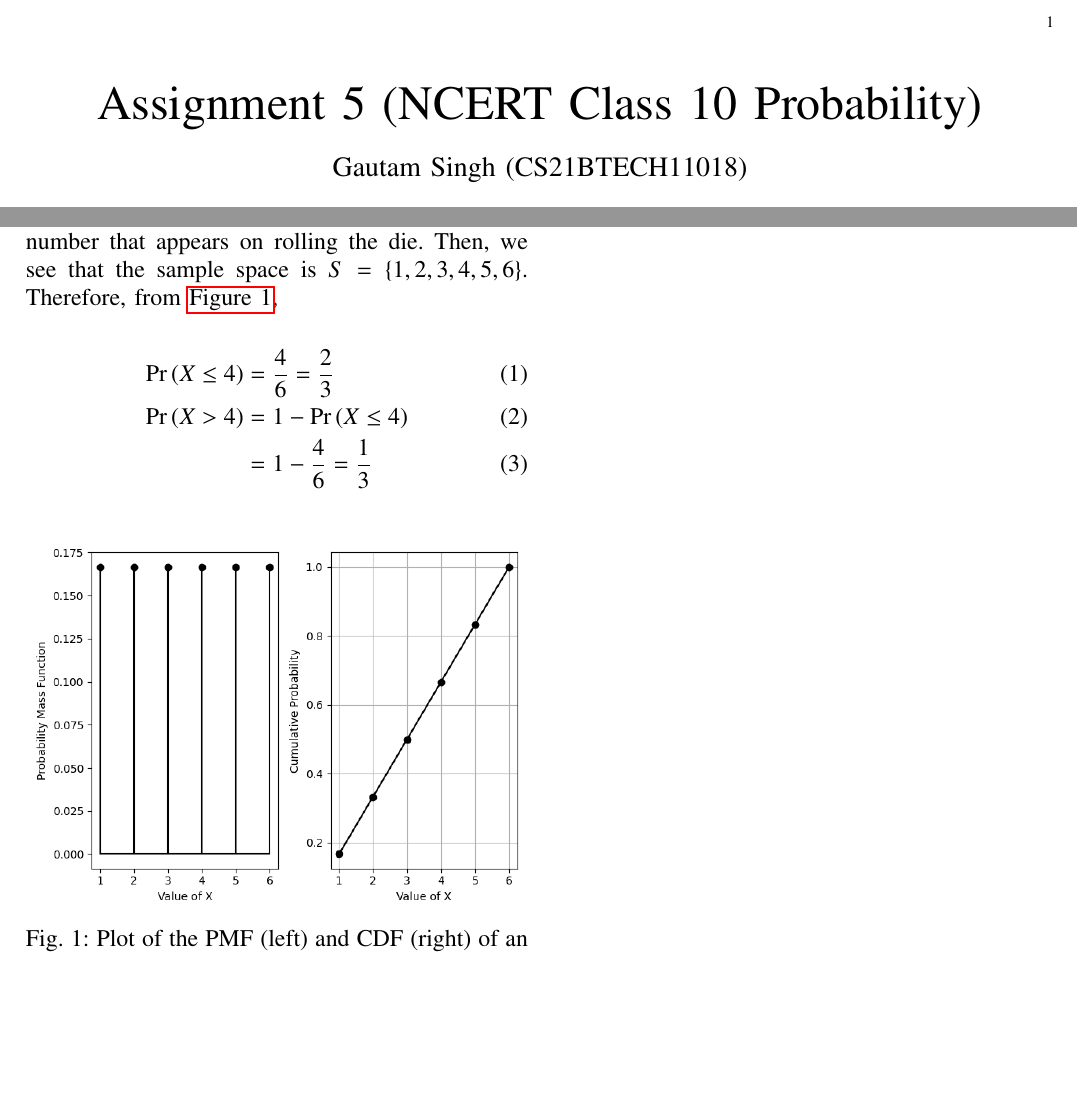
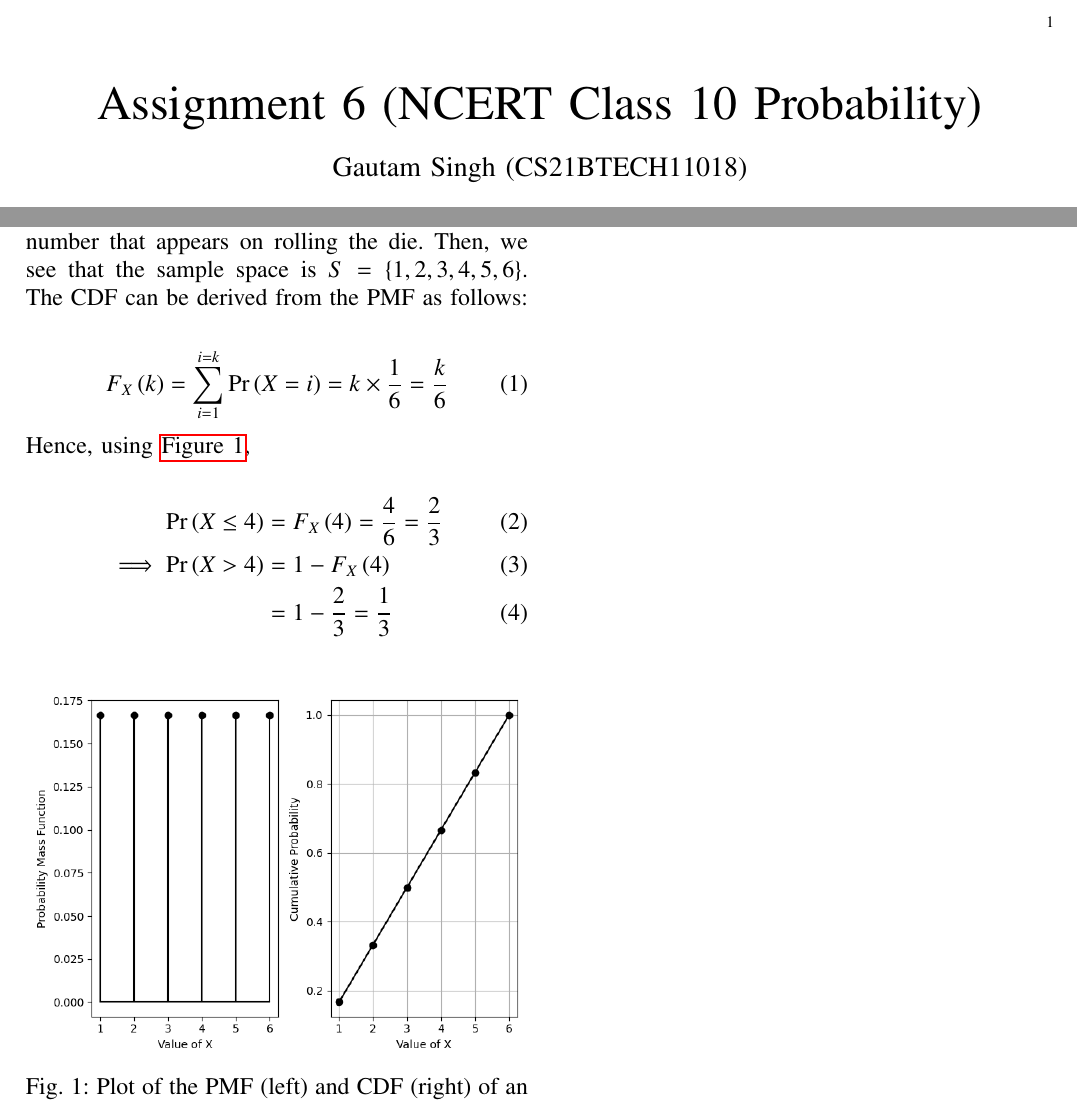
Before and after one commit to goats-9/ai1110, a LaTeX problem sheet (Assignment 6/main.tex): two parts of the page, joined at a grey line, cut so that both start at the same text, the shorter picture padded with empty space. Compiled offline with pdfLaTeX.

Commit message:
Add files via upload

```diff
--- a/Assignment 6/main.tex
+++ b/Assignment 6/main.tex
@@ -100,6 +100,7 @@ columns=fullflexible
 %\bibliographystyle{ieeetr}
 \providecommand{\mbf}{\mathbf}
 \providecommand{\pr}[1]{\ensuremath{\Pr\left(#1\right)}}
+\providecommand{\cdf}[2]{\ensuremath{F_{#1}\left(#2\right)}}
 \providecommand{\qfunc}[1]{\ensuremath{Q\left(#1\right)}}
 \providecommand{\sbrak}[1]{\ensuremath{{}\left[#1\right]}}
 \providecommand{\lsbrak}[1]{\ensuremath{{}\left[#1\right.}}
@@ -148,7 +149,7 @@ columns=fullflexible
      \def\centbox#1{\makebox[0in]{#1}}
      \def\topbox#1{\raisebox{-\baselineskip}[0in][0in]{#1}}
      \def\midbox#1{\raisebox{-0.5\baselineskip}[0in][0in]{#1}}
-\title{Assignment 5 (NCERT Class 10 Probability)}
+\title{Assignment 6 (NCERT Class 10 Probability)}
 \author{Gautam Singh (CS21BTECH11018)}
 \maketitle
 
@@ -163,12 +164,19 @@ This document contains the solution to Example 3 of Chapter 15 (Probability) in
 \item What is the probability of getting a number less than or equal to 4?
 \end{enumerate}
 
-\solution Let the random variable $X$ denote the number that appears on rolling the die. Then, we see that the sample space is $S = \cbrak{1, 2, 3, 4, 5, 6}$. Therefore, from \autoref{fig:pmf-cdf},
+\solution Let the random variable $X$ denote the number that appears on rolling the die. Then, we see that the sample space is $S = \cbrak{1, 2, 3, 4, 5, 6}$. The CDF can be derived from the PMF as follows:
 
 \begin{align}
-\pr{X \leq 4} &= \frac{4}{6} = \frac{2}{3}  \\
-\pr{X > 4} &= 1 - \pr{X \leq 4} \\
-&= 1 - \frac{4}{6} = \frac{1}{3}
+\cdf{X}{k} = \sum_{i = 1}^{i = k}\pr{X = i} = k \times \frac{1}{6} = \frac{k}{6}
+\label{cdf}
+\end{align}
+
+\noindent Hence, using \autoref{fig:pmf-cdf},
+
+\begin{align}
+\pr{X \leq 4} &= \cdf{X}{4} = \frac{4}{6} = \frac{2}{3}  \\
+\implies \pr{X > 4} &= 1 - \cdf{X}{4} \\
+&= 1 - \frac{2}{3} = \frac{1}{3}
 \label{sol}
 \end{align}
 
```
Also changed, not shown: Assignment 6/main.pdf.
